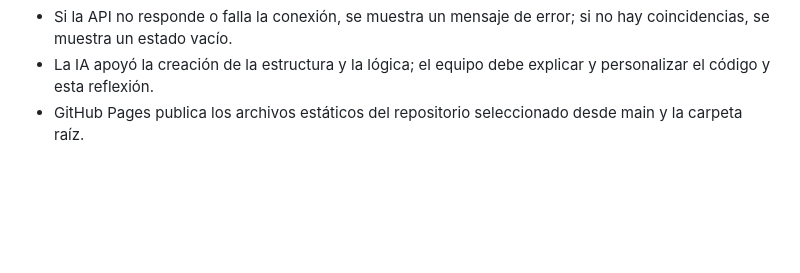
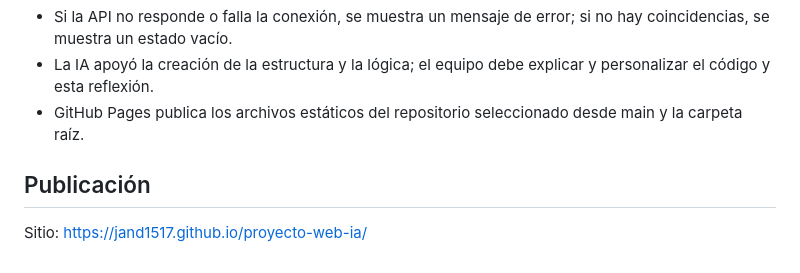
Before and after one commit to Jand1517/proyecto-web-ia, a Markdown page: README.md, the part around the change. Rendered like a GitHub page; blank space fills up the shorter version.

Commit message:
Update README with publication information
Added publication section with site link.

```diff
--- a/README.md
+++ b/README.md
@@ -66,3 +66,8 @@ En el repositorio abre **Settings → Pages**. En **Build and deployment**, elig
 - Si la API no responde o falla la conexión, se muestra un mensaje de error; si no hay coincidencias, se muestra un estado vacío.
 - La IA apoyó la creación de la estructura y la lógica; el equipo debe explicar y personalizar el código y esta reflexión.
 - GitHub Pages publica los archivos estáticos del repositorio seleccionado desde main y la carpeta raíz.
+
+
+## Publicación
+
+Sitio: https://jand1517.github.io/proyecto-web-ia/
```
